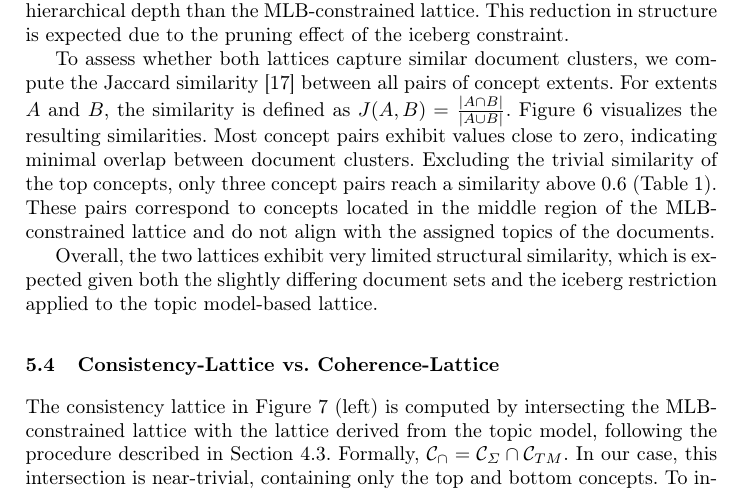
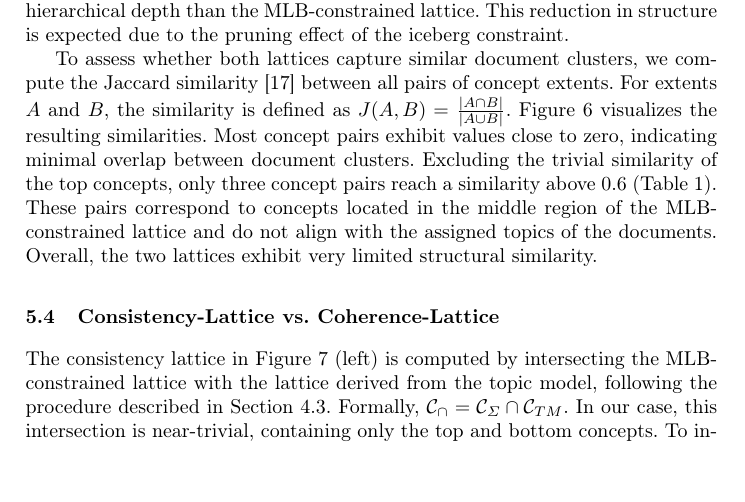
Before and after one commit to KlaraGtknst/fca-constrained-clustering, a LaTeX paper (main.tex, which reads chapters/08_case_study/lattice_comparison.tex): part of page 11 of 17, cut so that both start at the same text, the shorter picture padded with empty space. Compiled offline with pdfLaTeX.

Commit message:
feat: Omit outdated text

```diff
--- a/chapters/08_case_study/lattice_comparison.tex
+++ b/chapters/08_case_study/lattice_comparison.tex
@@ -48,8 +48,7 @@ Figure~\ref{fig:concept_lattice_similarity} visualizes the resulting similaritie
 Most concept pairs exhibit values close to zero, indicating minimal overlap between document clusters.
 Excluding the trivial similarity of the top concepts, only three concept pairs reach a similarity above $0.6$ (Table~\ref{tab:concept_jaccard_similarity}).
 These pairs correspond to concepts located in the middle region of the \ac{mlb}-constrained lattice and do not align with the assigned topics of the documents.
-
-Overall, the two lattices exhibit very limited structural similarity, which is expected given both the slightly differing document sets and the iceberg restriction applied to the topic model-based lattice.
+Overall, the two lattices exhibit very limited structural similarity.
 
 
 
```
